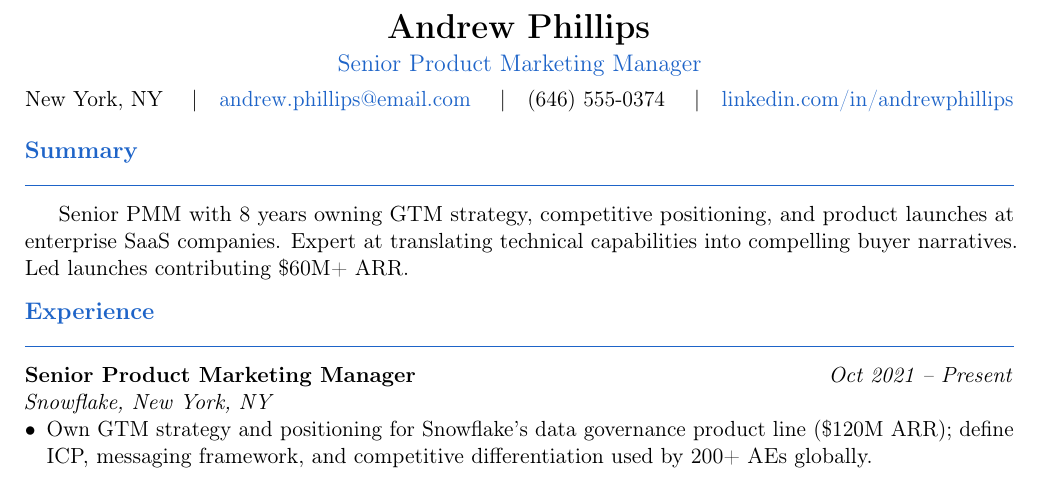
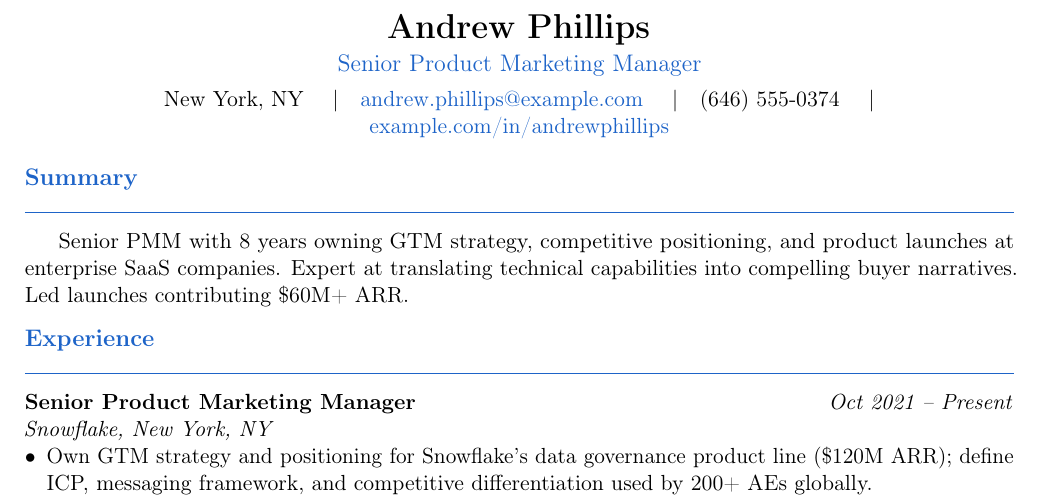
Before and after one commit to sanskarpan/Latexy, a LaTeX document (backend/app/data/templates/marketing/pmm.tex): part of the page, cut so that both start at the same text. Compiled offline with pdfLaTeX.

Commit message:
Update contact information in PMM template: Changed email and LinkedIn links to reflect current details, ensuring accurate representation in marketing documents.

```diff
--- a/backend/app/data/templates/marketing/pmm.tex
+++ b/backend/app/data/templates/marketing/pmm.tex
@@ -23,9 +23,9 @@
   {\LARGE \textbf{Andrew Phillips}}\\[3pt]
   {\large \textcolor{accent}{Senior Product Marketing Manager}}\\[4pt]
   New York, NY \quad|\quad
-  \href{mailto:andrew.phillips@email.com}{andrew.phillips@email.com} \quad|\quad
+  \href{mailto:andrew.phillips@example.com}{andrew.phillips@example.com} \quad|\quad
   (646) 555-0374 \quad|\quad
-  \href{https://linkedin.com/in/andrewphillips}{linkedin.com/in/andrewphillips}
+  \href{https://example.com/in/andrewphillips}{example.com/in/andrewphillips}
 \end{center}
 
 \section{Summary}
```
